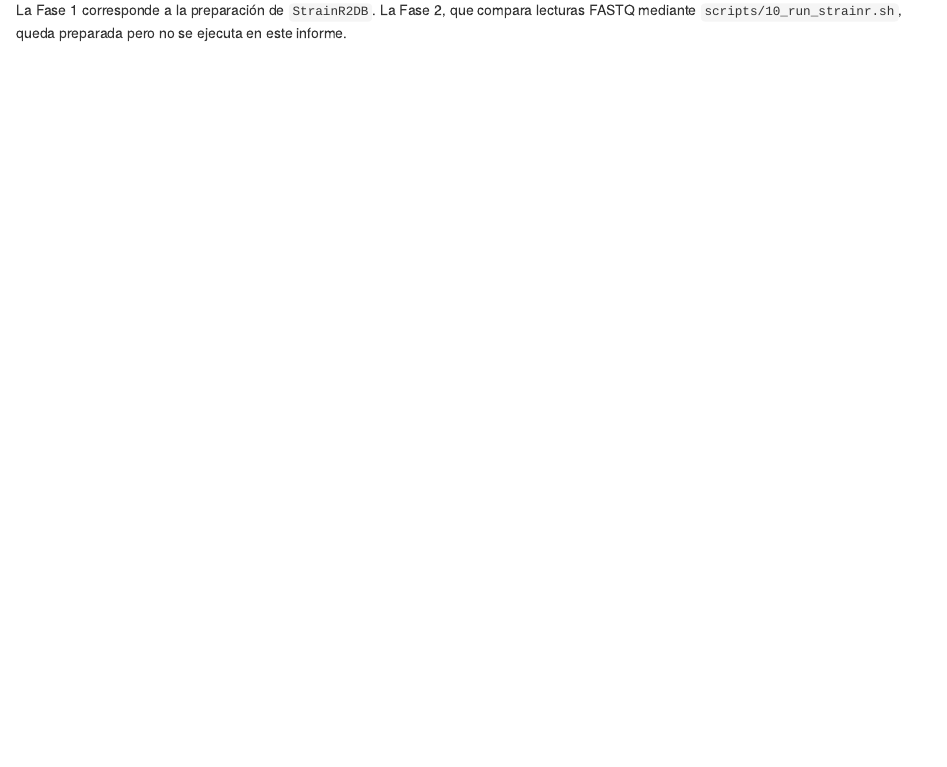
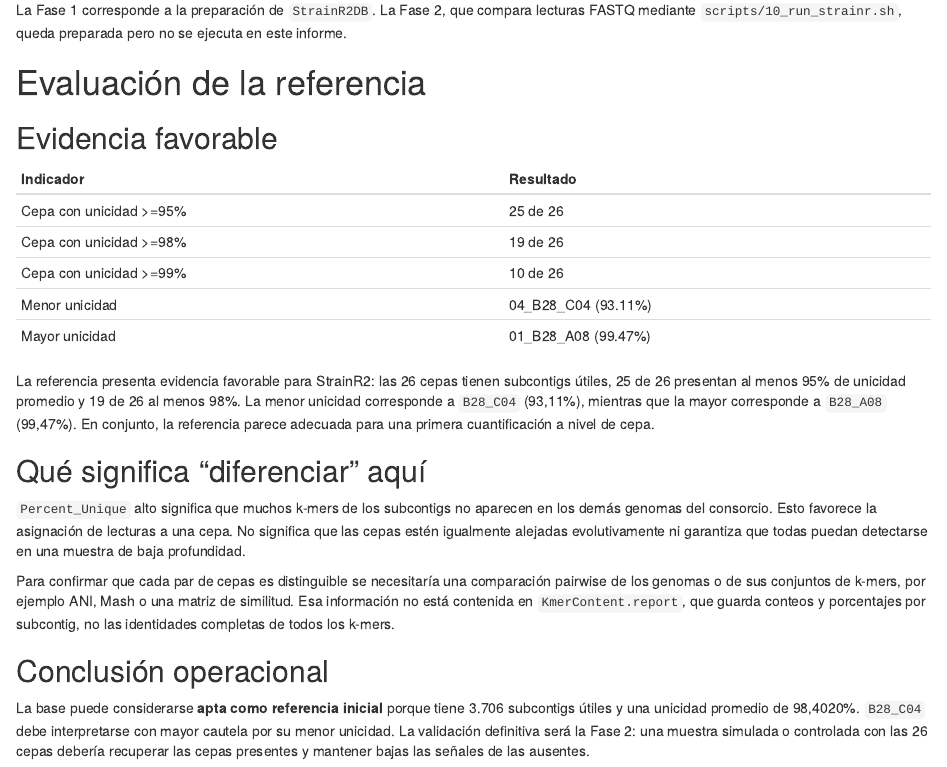
Before and after one commit to josefahillmera/Protocolo, an R Markdown document (StrainR2/resultados_strainr2.Rmd): the page in a window 1100 px wide, from 4490 px down. The pictures show the output file StrainR2/resultados_strainr2.html that the author committed with the source, opened offline.

Commit message:
Add reference suitability assessment

````diff
--- a/StrainR2/resultados_strainr2.Rmd
+++ b/StrainR2/resultados_strainr2.Rmd
@@ -113,3 +113,33 @@ ggplot(h, aes(x=metrica, y=cepa, fill=valor)) +
 ```
 
 La Fase 1 corresponde a la preparación de `StrainR2DB`. La Fase 2, que compara lecturas FASTQ mediante `scripts/10_run_strainr.sh`, queda preparada pero no se ejecuta en este informe.
+
+# Evaluación de la referencia
+
+## Evidencia favorable
+
+```{r evaluacion}
+n <- nrow(k)
+ge95 <- sum(k$Mean_Percent_Unique >= 95)
+ge98 <- sum(k$Mean_Percent_Unique >= 98)
+ge99 <- sum(k$Mean_Percent_Unique >= 99)
+min_u <- k[which.min(k$Mean_Percent_Unique), c("StrainID", "Mean_Percent_Unique")]
+max_u <- k[which.max(k$Mean_Percent_Unique), c("StrainID", "Mean_Percent_Unique")]
+eval <- data.frame(
+  Indicador=c("Cepa con unicidad >=95%", "Cepa con unicidad >=98%", "Cepa con unicidad >=99%", "Menor unicidad", "Mayor unicidad"),
+  Resultado=c(paste(ge95, "de", n), paste(ge98, "de", n), paste(ge99, "de", n), paste(min_u$StrainID, sprintf("(%.2f%%)", min_u$Mean_Percent_Unique)), paste(max_u$StrainID, sprintf("(%.2f%%)", max_u$Mean_Percent_Unique)))
+)
+knitr::kable(eval)
+```
+
+La referencia presenta evidencia favorable para StrainR2: las 26 cepas tienen subcontigs útiles, 25 de 26 presentan al menos 95% de unicidad promedio y 19 de 26 al menos 98%. La menor unicidad corresponde a `B28_C04` (93,11%), mientras que la mayor corresponde a `B28_A08` (99,47%). En conjunto, la referencia parece adecuada para una primera cuantificación a nivel de cepa.
+
+## Qué significa “diferenciar” aquí
+
+`Percent_Unique` alto significa que muchos k-mers de los subcontigs no aparecen en los demás genomas del consorcio. Esto favorece la asignación de lecturas a una cepa. No significa que las cepas estén igualmente alejadas evolutivamente ni garantiza que todas puedan detectarse en una muestra de baja profundidad.
+
+Para confirmar que cada par de cepas es distinguible se necesitaría una comparación pairwise de los genomas o de sus conjuntos de k-mers, por ejemplo ANI, Mash o una matriz de similitud. Esa información no está contenida en `KmerContent.report`, que guarda conteos y porcentajes por subcontig, no las identidades completas de todos los k-mers.
+
+## Conclusión operacional
+
+La base puede considerarse **apta como referencia inicial** porque tiene 3.706 subcontigs útiles y una unicidad promedio de 98,4020%. `B28_C04` debe interpretarse con mayor cautela por su menor unicidad. La validación definitiva será la Fase 2: una muestra simulada o controlada con las 26 cepas debería recuperar las cepas presentes y mantener bajas las señales de las ausentes.
````
Also changed, not shown: StrainR2/resultados_strainr2.html.
